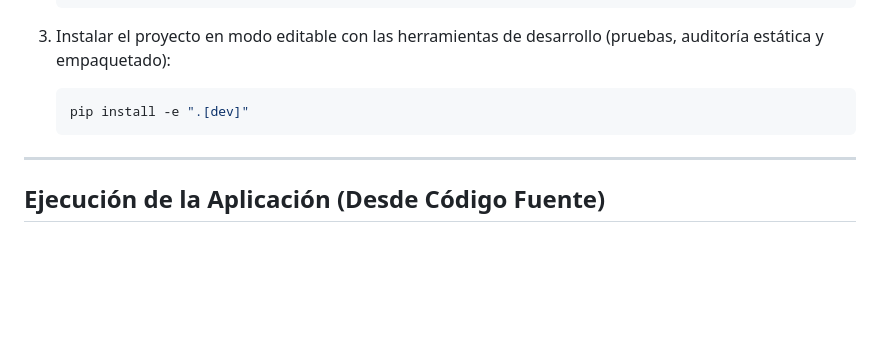
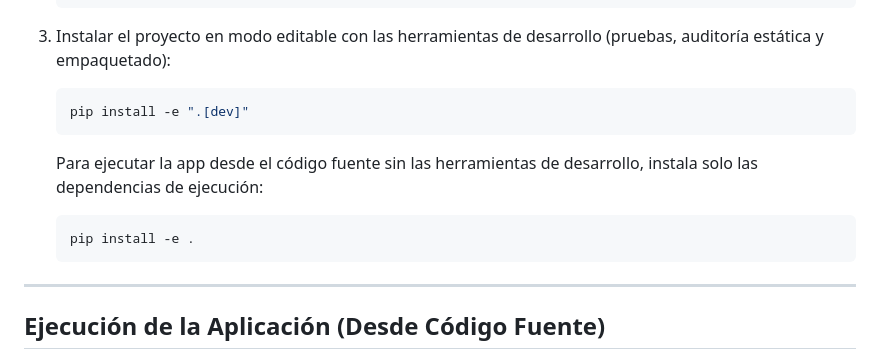
Before and after one commit to AlexisAcevedo/Gestor-de-luces, a Markdown page: README.es.md, the part around the change. Drawn GitHub-style; blank space fills up the shorter version.

Commit message:
docs: document from-source use install without requirements.txt (T-1.8)

````diff
--- a/README.es.md
+++ b/README.es.md
@@ -244,6 +244,12 @@ No requiere tener Python instalado. Descargá la última versión desde [**GitHu
    pip install -e ".[dev]"
    ```
 
+   Para ejecutar la app desde el código fuente sin las herramientas de desarrollo,
+   instala solo las dependencias de ejecución:
+   ```bash
+   pip install -e .
+   ```
+
 ---
 
 ## Ejecución de la Aplicación (Desde Código Fuente)
````
Also changed, not shown: README.md (+6 -0 lines).
